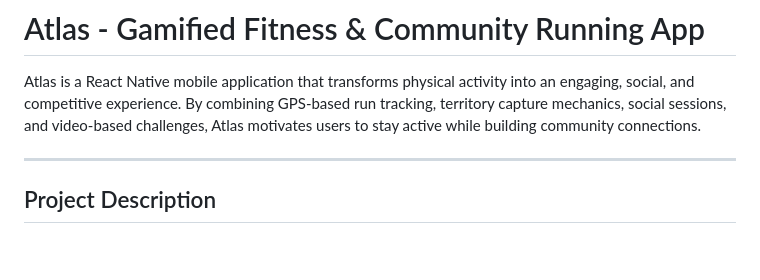
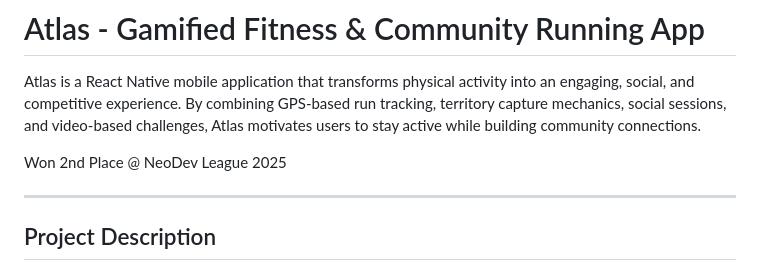
Before and after one commit to SathvikHaridasu/Atlas, a Markdown page: README.md, the part around the change. Drawn GitHub-style; blank space fills up the shorter version.

Commit message:
Add 2nd Place achievement to project description
Added achievement information to the README.

```diff
--- a/README.md
+++ b/README.md
@@ -1,6 +1,8 @@
 # Atlas - Gamified Fitness & Community Running App
 
 Atlas is a React Native mobile application that transforms physical activity into an engaging, social, and competitive experience. By combining GPS-based run tracking, territory capture mechanics, social sessions, and video-based challenges, Atlas motivates users to stay active while building community connections.
+
+Won 2nd Place @ NeoDev League 2025
 
 ---
 
```
